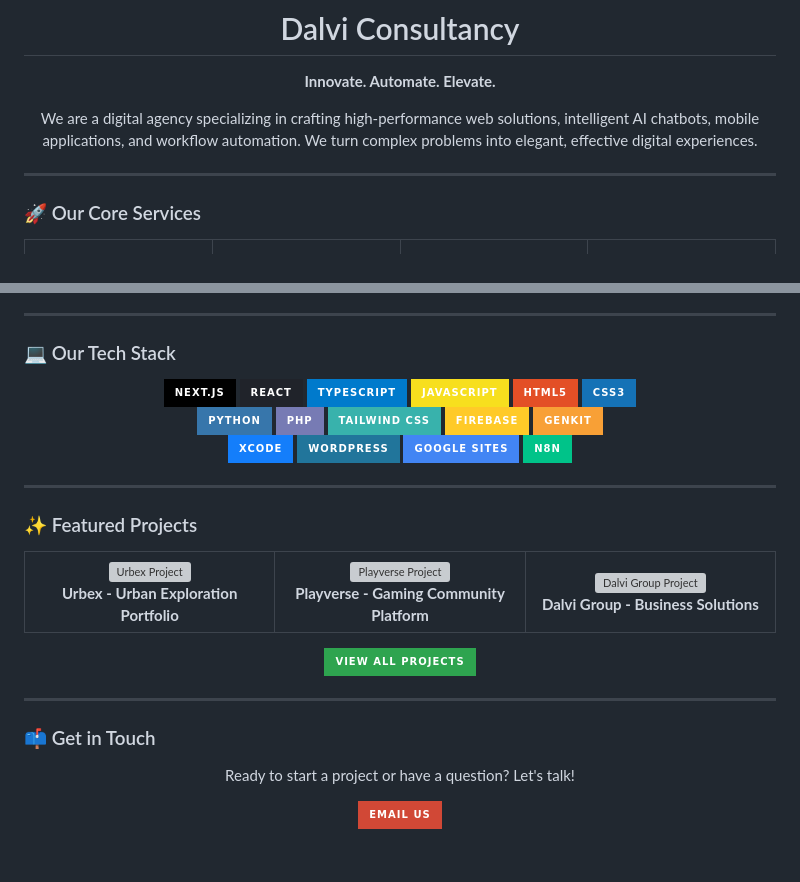
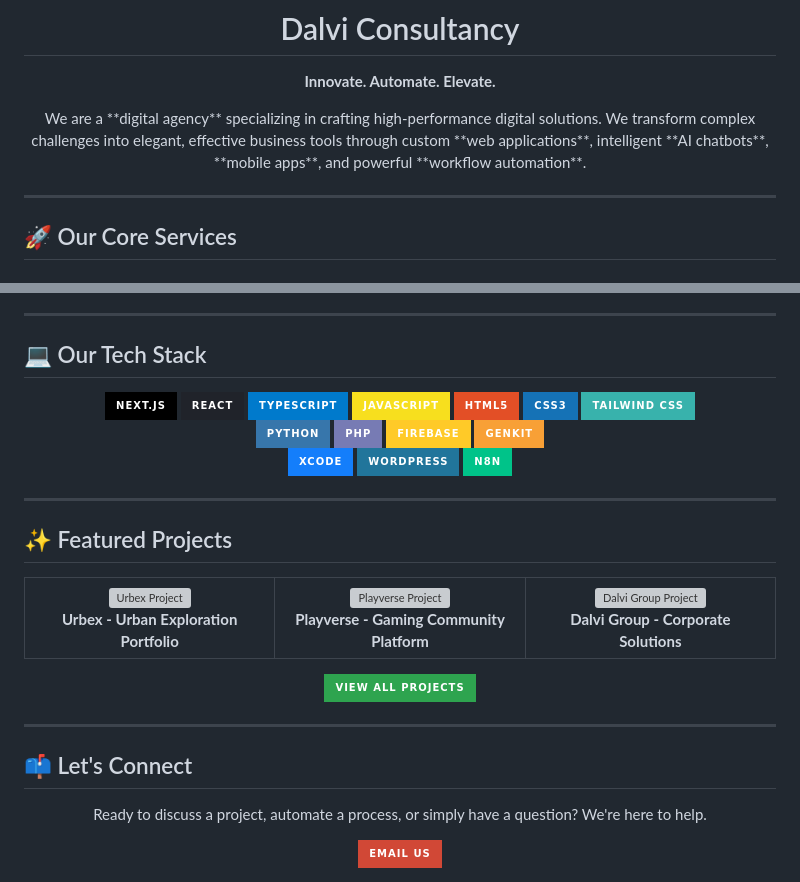
Before and after one commit to DalviConsultancy/dalviconsultancy.github.io, a Markdown page: README.md, 2 parts joined by grey strips. Drawn GitHub-style; badges without logos; blank space fills up the shorter version; grey boxes are pictures that could not be loaded.

```diff
--- a/README.md
+++ b/README.md
@@ -5,12 +5,12 @@
 **Innovate. Automate. Elevate.**
 
 <p>
-  We are a digital agency specializing in crafting high-performance web solutions, intelligent AI chatbots, mobile applications, and workflow automation. We turn complex problems into elegant, effective digital experiences.
+  We are a **digital agency** specializing in crafting high-performance digital solutions. We transform complex challenges into elegant, effective business tools through custom **web applications**, intelligent **AI chatbots**, **mobile apps**, and powerful **workflow automation**.
 </p>
 
 </div>
 
 ---
 
-### 🚀 Our Core Services
+## 🚀 Our Core Services
 
@@ -53,7 +25,7 @@
 
 ---
 
-### 💻 Our Tech Stack
+## 💻 Our Tech Stack
 
 <div align="center">
   <img src="https://img.shields.io/badge/Next.js-000000?style=for-the-badge&logo=nextdotjs&logoColor=white" alt="Next.js"/>
@@ -62,22 +34,21 @@
   <img src="https://img.shields.io/badge/JavaScript-F7DF1E?style=for-the-badge&logo=javascript&logoColor=black" alt="JavaScript"/>
   <img src="https://img.shields.io/badge/HTML5-E34F26?style=for-the-badge&logo=html5&logoColor=white" alt="HTML5"/>
   <img src="https://img.shields.io/badge/CSS3-1572B6?style=for-the-badge&logo=css3&logoColor=white" alt="CSS3"/>
+  <img src="https://img.shields.io/badge/Tailwind_CSS-38B2AC?style=for-the-badge&logo=tailwind-css&logoColor=white" alt="Tailwind CSS"/>
   <br/>
   <img src="https://img.shields.io/badge/Python-3776AB?style=for-the-badge&logo=python&logoColor=white" alt="Python"/>
   <img src="https://img.shields.io/badge/PHP-777BB4?style=for-the-badge&logo=php&logoColor=white" alt="PHP"/>
-  <img src="https://img.shields.io/badge/Tailwind_CSS-38B2AC?style=for-the-badge&logo=tailwind-css&logoColor=white" alt="Tailwind CSS"/>
   <img src="https://img.shields.io/badge/Firebase-FFCA28?style=for-the-badge&logo=firebase&logoColor=black" alt="Firebase"/>
-  <img src="https://img.shields.io/badge/Genkit-F8A036?style=for-the-badge&logo=google-cloud&logoColor=white" alt="Genkit"/>
+  <img src="https://img.shields.io/badge/Genkit-F8A036?style=for-the-badge&logo=google-cloud&logoColor=white" alt="Genkit - AI Framework"/>
   <br/>
   <img src="https://img.shields.io/badge/Xcode-147EFB?style=for-the-badge&logo=xcode&logoColor=white" alt="Xcode"/>
   <img src="https://img.shields.io/badge/WordPress-21759B?style=for-the-badge&logo=wordpress&logoColor=white" alt="WordPress"/>
-  <img src="https://img.shields.io/badge/Google_Sites-4285F4?style=for-the-badge&logo=google&logoColor=white" alt="Google Sites"/>
-  <img src="https://img.shields.io/badge/n8n-00C389?style=for-the-badge&logo=n8n&logoColor=white" alt="n8n"/>
+  <img src="https://img.shields.io/badge/n8n-00C389?style=for-the-badge&logo=n8n&logoColor=white" alt="n8n - Workflow Automation"/>
 </div>
 
 ---
 
-### ✨ Featured Projects
+## ✨ Featured Projects
 
 <table width="100%">
   <tr>
@@ -100,7 +71,7 @@
         <img src="https://raw.githubusercontent.com/DalviConsultancy/dalviconsultancy/main/public/images/dalvi-group.png" alt="Dalvi Group Project" width="300"/>
       </a>
       <br />
-      <b>Dalvi Group - Business Solutions</b>
+      <b>Dalvi Group - Corporate Solutions</b>
     </td>
   </tr>
 </table>
@@ -113,10 +84,10 @@
 
 ---
 
-### 📫 Get in Touch
+## 📫 Let's Connect
 
 <div align="center">
-  <p>Ready to start a project or have a question? Let's talk!</p>
+  <p>Ready to discuss a project, automate a process, or simply have a question? We're here to help.</p>
 
   <a href="mailto:soham.dalviconsultancy@gmail.com">
     <img src="https://img.shields.io/badge/Email_Us-D14836?style=for-the-badge&logo=gmail&logoColor=white" alt="Email Us"/>
```
Also changed, not shown: other parts of README.md (+8 -36 lines).
